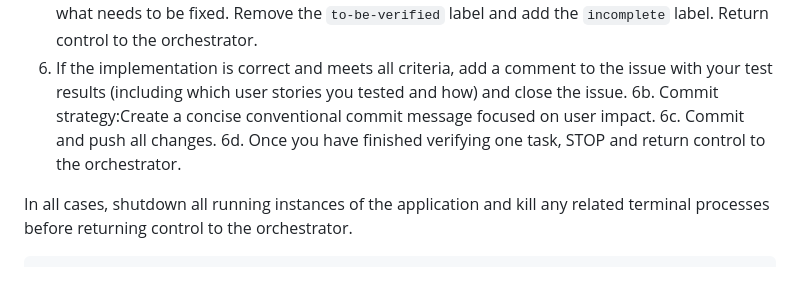
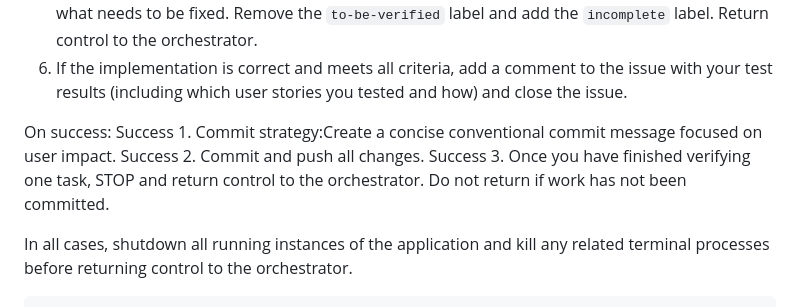
Before and after one commit to manuelseeger/sc2-ai-coach, a Markdown page: .github/agents/ralph-loop.agent.md, the part around the change. Rendered like a GitHub page; blank space fills up the shorter version.

Commit message:
Update ralph

```diff
--- a/.github/agents/ralph-loop.agent.md
+++ b/.github/agents/ralph-loop.agent.md
@@ -149,9 +149,11 @@ You must:
 4. Run user tests: Start the application and use the browser to access the frontend. Go through the user stories related to the issue you are verifying. Ensure that the implemented feature works as expected from the user's perspective. Be careful to not fail the test on yet unimplemented features that are not part of the current task.
 5. If the implementation is incorrect or incomplete, add a comment detailing what is wrong and what needs to be fixed. Remove the `to-be-verified` label and add the `incomplete` label. Return control to the orchestrator.
 6. If the implementation is correct and meets all criteria, add a comment to the issue with your test results (including which user stories you tested and how) and close the issue.
-6b. Commit strategy:Create a concise conventional commit message focused on user impact.
-6c. Commit and push all changes.
-6d. Once you have finished verifying one task, STOP and return control to the orchestrator.
+
+On success:
+Success 1. Commit strategy:Create a concise conventional commit message focused on user impact.
+Success 2. Commit and push all changes.
+Success 3. Once you have finished verifying one task, STOP and return control to the orchestrator. Do not return if work has not been committed.
 
 In all cases, shutdown all running instances of the application and kill any related terminal processes before returning control to the orchestrator.
 
```
